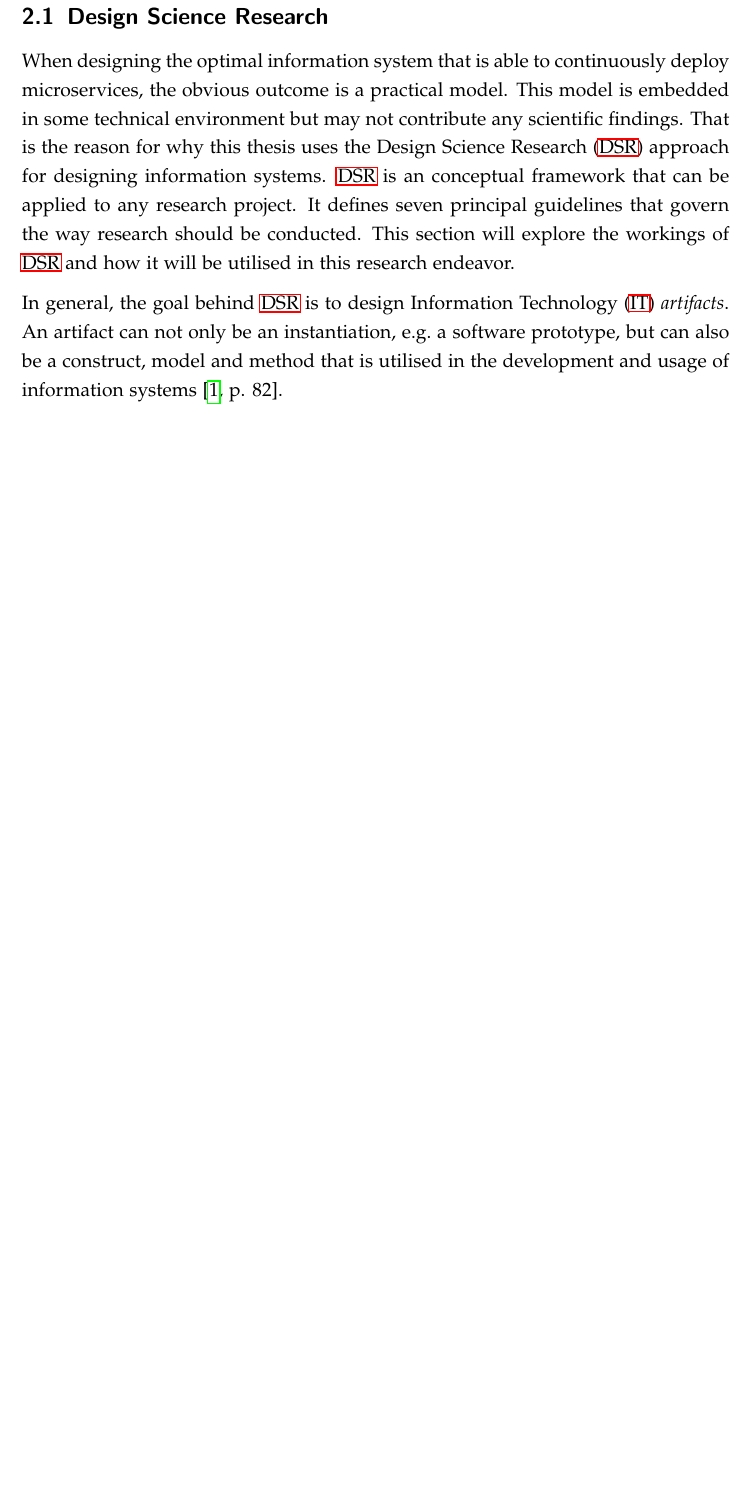
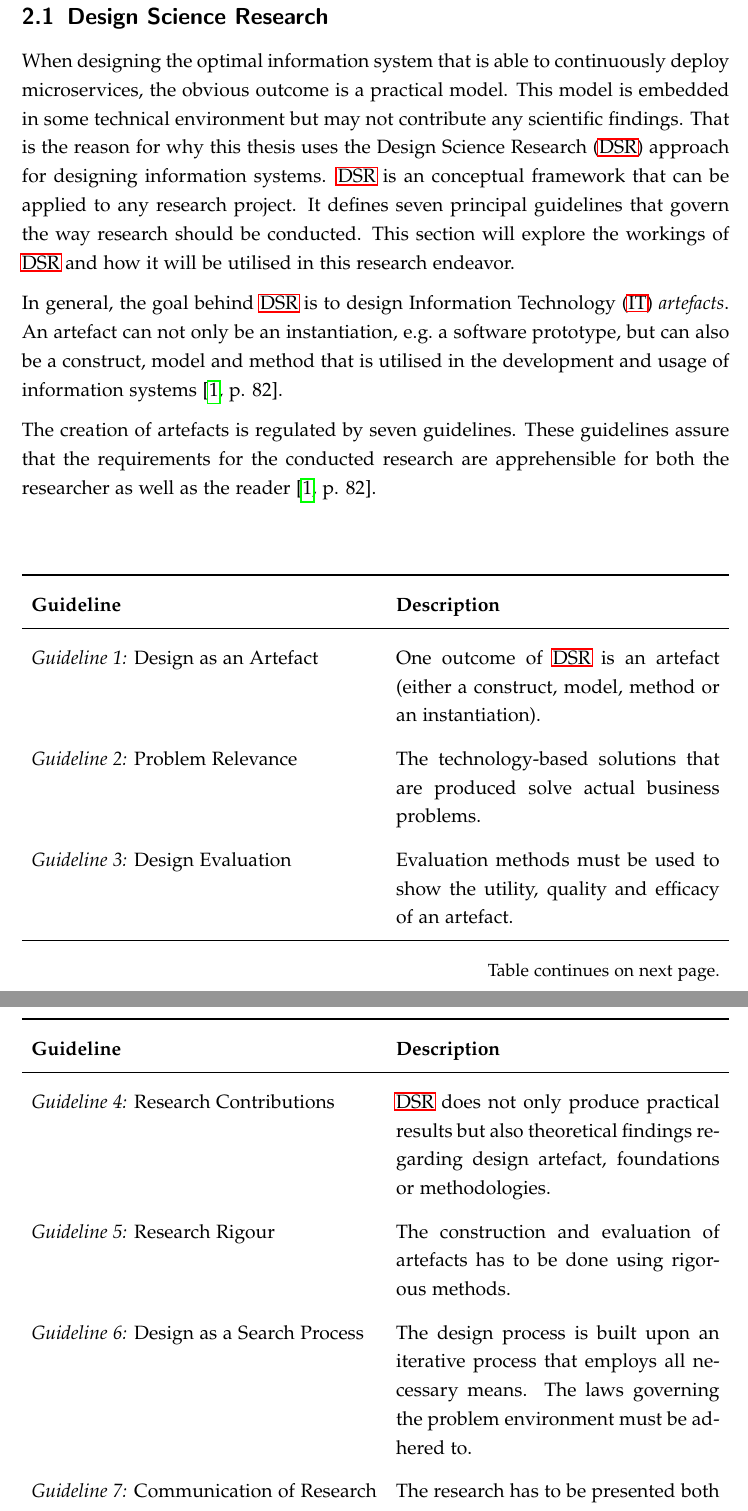
Before and after one commit to mariuskiessling/bachelor-thesis, a LaTeX paper (main.tex, which reads chapters/background/design_science.tex, tables/design_science.tex): part of page 10 of 15 before the commit and two parts of pages 10 and 11 of 16 after it, the two joined at a grey line, cut so that both start at the same text, the shorter picture padded with empty space. Compiled offline with pdfLaTeX.

Commit message:
Add DSR guidelines table to DSR chapter

```diff
--- a/chapters/background/design_science.tex
+++ b/chapters/background/design_science.tex
@@ -12,13 +12,18 @@ applied to any research project. It defines seven principal guidelines that
 govern the way research should be conducted. This section will explore the
 workings of \ac{DSR} and how it will be utilised in this research endeavor.
 
-In general, the goal behind \ac{DSR} is to design \ac{IT} \textit{artifacts}.
-An artifact can not only be an instantiation, e.g.\ a software prototype, but
+In general, the goal behind \ac{DSR} is to design \ac{IT} \textit{artefacts}.
+An artefact can not only be an instantiation, e.g.\ a software prototype, but
 can also be a construct, model and method that is utilised in the development
 and usage of information systems \autocite[p.
 82]{VonAlanDesignscienceinformation2004}.
 
-% TODO: 7 Guidelines einführen
+The creation of artefacts is regulated by seven guidelines. These guidelines
+assure that the requirements for the conducted research are apprehensible for
+both the researcher as well as the reader \autocite[p.
+82]{VonAlanDesignscienceinformation2004}.
+
+\LTXtable{\textwidth}{tables/design_science.tex}
 
 In most cases, an artifact does not represent a complete information system. It
 much more tries to capture the ideas, methods and processes that are needed to
--- a/main.tex
+++ b/main.tex
@@ -10,6 +10,8 @@
 \usepackage{multicol}
 \usepackage{amssymb}
 \usepackage{array,booktabs}
+\usepackage{tabularx}
+\usepackage{ltxtable}
 \newcolumntype{C}{>{$\displaystyle}c<{$}}
 \renewcommand\arraystretch{1.5}
 \usepackage{tikz}
--- /dev/null
+++ b/tables/design_science.tex
@@ -0,0 +1,13 @@
+\begin{longtable}{lXXX}
+\vspace{0.25cm}\\
+\toprule
+\textbf{Guideline} & \textbf{Description} \\
+\midrule
+\endfirsthead
+\toprule
+\textbf{Guideline} & \textbf{Description} \\
+\midrule
+\endhead
+\midrule
+& \hspace*{\fill} \small{Table continues on next page.}
+\endfoot
@@ -0,0 +17,8 @@
+\textit{Guideline 1:} Design as an Artefact & One outcome of \ac{DSR} is an artefact (either a construct, model, method or an instantiation). \\
+\textit{Guideline 2:} Problem Relevance & The technology-based solutions that are produced solve actual business problems. \\
+\textit{Guideline 3:} Design Evaluation & Evaluation methods must be used to show the utility, quality and efficacy of an artefact. \\
+\textit{Guideline 4:} Research Contributions & \ac{DSR} does not only produce practical results but also theoretical findings regarding design artefact, foundations or methodologies. \\
+\textit{Guideline 5:} Research Rigour & The construction and evaluation of artefacts has to be done using rigorous methods. \\
+\textit{Guideline 6:} Design as a Search Process & The design process is built upon an iterative process that employs all necessary means. The laws governing the problem environment must be adhered to.\\
+\textit{Guideline 7:} Communication of Research & The research has to be presented both to technical as well as business oriented audiences. \\
+\end{longtable}
```
Also changed, not shown: tables/design_science.tex (3 more changed lines).
